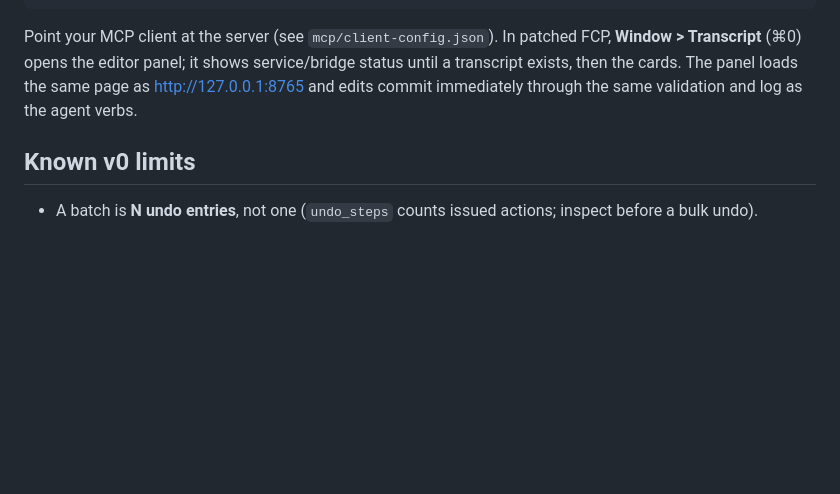
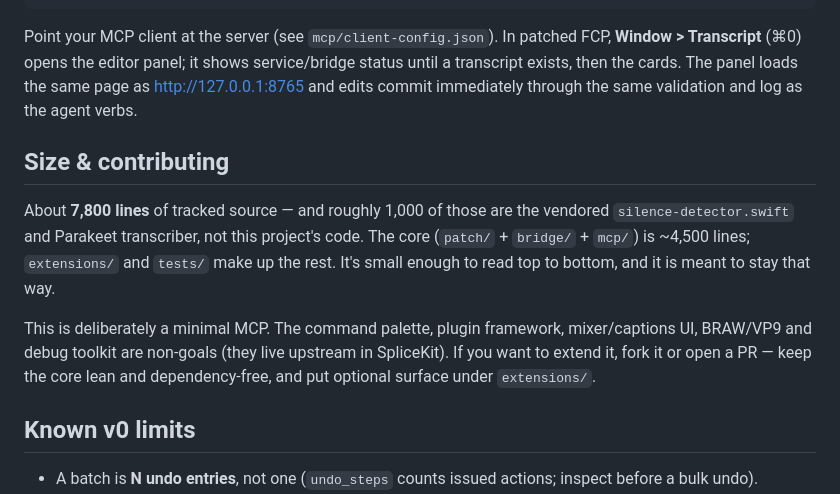
Before and after one commit to jedgard25/fcp-mcp-lite, a Markdown page: README.md, the part around the change. GitHub-like rendering; blank space fills up the shorter version.

Commit message:
README: state project size and invite forks/contributions

```diff
--- a/README.md
+++ b/README.md
@@ -102,6 +102,19 @@ status until a transcript exists, then the cards. The panel loads the same page
 as http://127.0.0.1:8765 and edits commit immediately through the same
 validation and log as the agent verbs.
 
+## Size & contributing
+
+About **7,800 lines** of tracked source — and roughly 1,000 of those are the
+vendored `silence-detector.swift` and Parakeet transcriber, not this project's
+code. The core (`patch/` + `bridge/` + `mcp/`) is ~4,500 lines; `extensions/`
+and `tests/` make up the rest. It's small enough to read top to bottom, and it
+is meant to stay that way.
+
+This is deliberately a minimal MCP. The command palette, plugin framework,
+mixer/captions UI, BRAW/VP9 and debug toolkit are non-goals (they live upstream
+in SpliceKit). If you want to extend it, fork it or open a PR — keep the core
+lean and dependency-free, and put optional surface under `extensions/`.
+
 ## Known v0 limits
 
 - A batch is **N undo entries**, not one (`undo_steps` counts issued actions;
```
